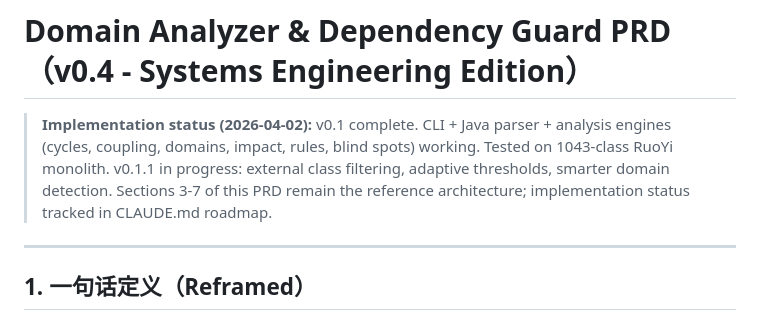
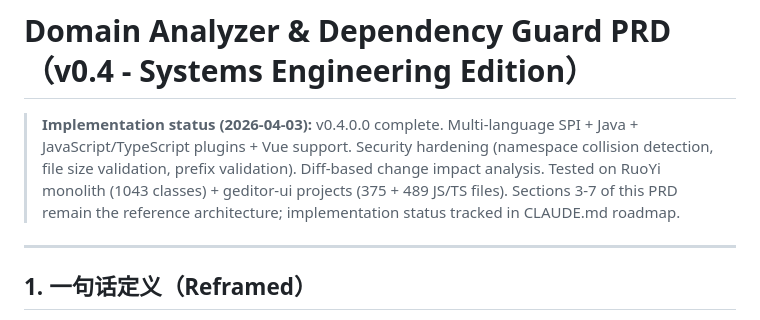
Before and after one commit to Schr0d/Archon, a Markdown page: PRD_v0.4.md, the part around the change. GitHub-like rendering.

```diff
--- a/PRD_v0.4.md
+++ b/PRD_v0.4.md
@@ -1,6 +1,6 @@
 # Domain Analyzer & Dependency Guard PRD（v0.4 - Systems Engineering Edition）
 
-> **Implementation status (2026-04-02):** v0.1 complete. CLI + Java parser + analysis engines (cycles, coupling, domains, impact, rules, blind spots) working. Tested on 1043-class RuoYi monolith. v0.1.1 in progress: external class filtering, adaptive thresholds, smarter domain detection. Sections 3-7 of this PRD remain the reference architecture; implementation status tracked in CLAUDE.md roadmap.
+> **Implementation status (2026-04-03):** v0.4.0.0 complete. Multi-language SPI + Java + JavaScript/TypeScript plugins + Vue support. Security hardening (namespace collision detection, file size validation, prefix validation). Diff-based change impact analysis. Tested on RuoYi monolith (1043 classes) + geditor-ui projects (375 + 489 JS/TS files). Sections 3-7 of this PRD remain the reference architecture; implementation status tracked in CLAUDE.md roadmap.
 
 ---
 
```
Also changed, not shown: CLAUDE.md (+48 -18 lines).
